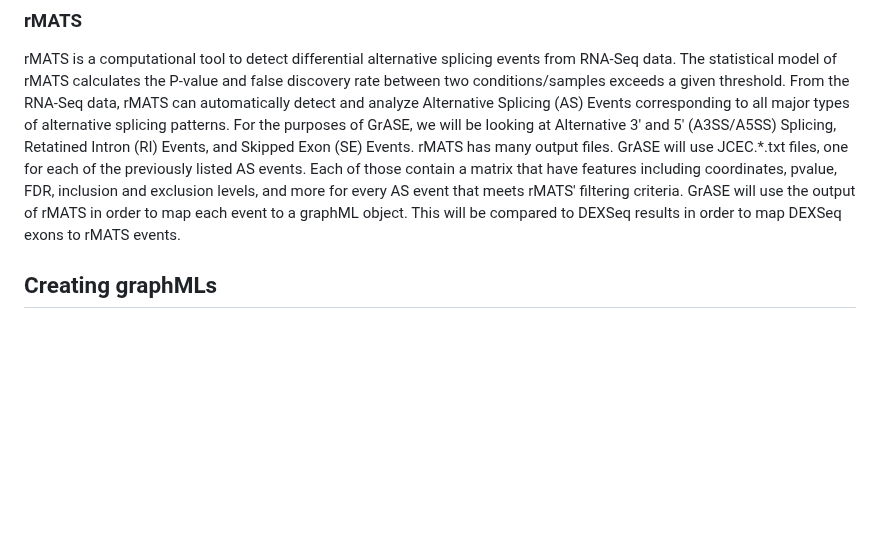
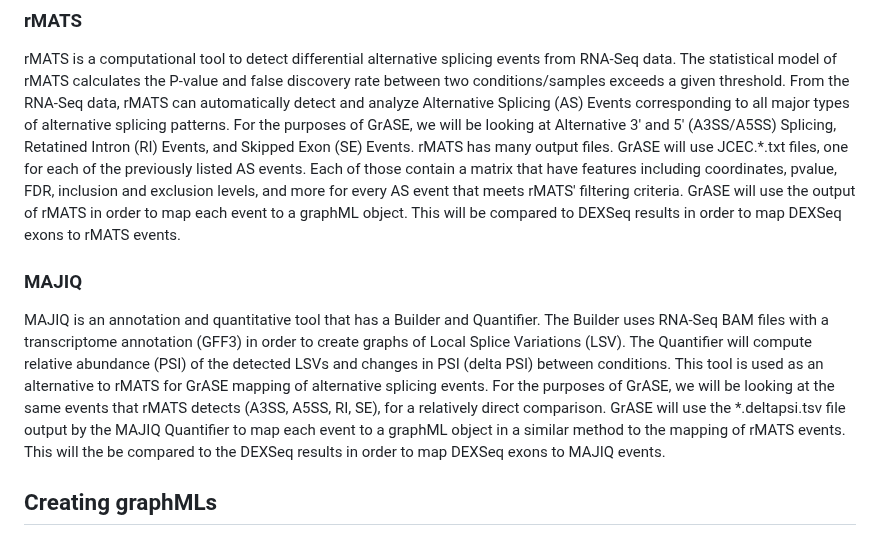
Before and after one commit to HanLabUNLV/GrASE, a Markdown page: README.md, the part around the change. Drawn GitHub-style; blank space fills up the shorter version.

```diff
--- a/README.md
+++ b/README.md
@@ -35,6 +35,9 @@ When running DEXSeq, preprocessing should be done with python to ensure full com
 
 ### rMATS
 rMATS is a computational tool to detect differential alternative splicing events from RNA-Seq data. The statistical model of rMATS calculates the P-value and false discovery rate between two conditions/samples exceeds a given threshold. From the RNA-Seq data, rMATS can automatically detect and analyze Alternative Splicing (AS) Events corresponding to all major types of alternative splicing patterns. For the purposes of GrASE, we will be looking at Alternative 3' and 5' (A3SS/A5SS) Splicing, Retatined Intron (RI) Events, and Skipped Exon (SE) Events. rMATS has many output files. GrASE will use JCEC.*.txt files, one for each of the previously listed AS events. Each of those contain a matrix that have features including coordinates, pvalue, FDR, inclusion and exclusion levels, and more for every AS event that meets rMATS' filtering criteria. GrASE will use the output of rMATS in order to map each event to a graphML object. This will be compared to DEXSeq results in order to map DEXSeq exons to rMATS events.
+
+### MAJIQ
+MAJIQ is an annotation and quantitative tool that has a Builder and Quantifier. The Builder uses RNA-Seq BAM files with a transcriptome annotation (GFF3) in order to create graphs of Local Splice Variations (LSV). The Quantifier will compute relative abundance (PSI) of the detected LSVs and changes in PSI (delta PSI) between conditions. This tool is used as an alternative to rMATS for GrASE mapping of alternative splicing events. For the purposes of GrASE, we will be looking at the same events that rMATS detects (A3SS, A5SS, RI, SE), for a relatively direct comparison. GrASE will use the *.deltapsi.tsv file output by the MAJIQ Quantifier to map each event to a graphML object in a similar method to the mapping of rMATS events. This will the be compared to the DEXSeq results in order to map DEXSeq exons to MAJIQ events.
 
 ## Creating graphMLs
 GraphML is an XML-based file format for graphs. This step ensures that the coordinates of each gene are annotated and will be essential when creating the splicing graphs. It uses the [SplicingGraphs](https://bioconductor.org/packages/release/bioc/html/SplicingGraphs.html) R package to obtain the splice junctions and exons.
```
